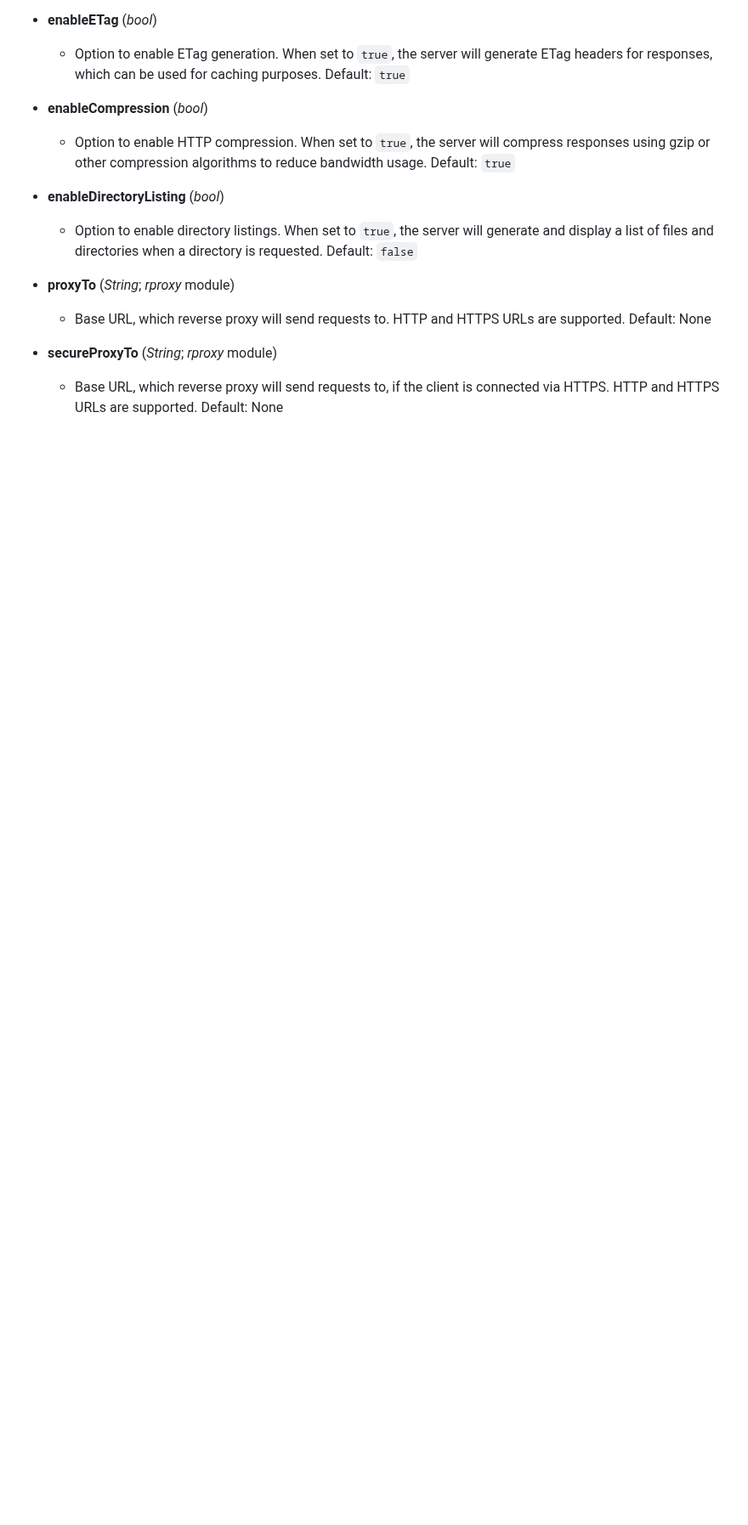
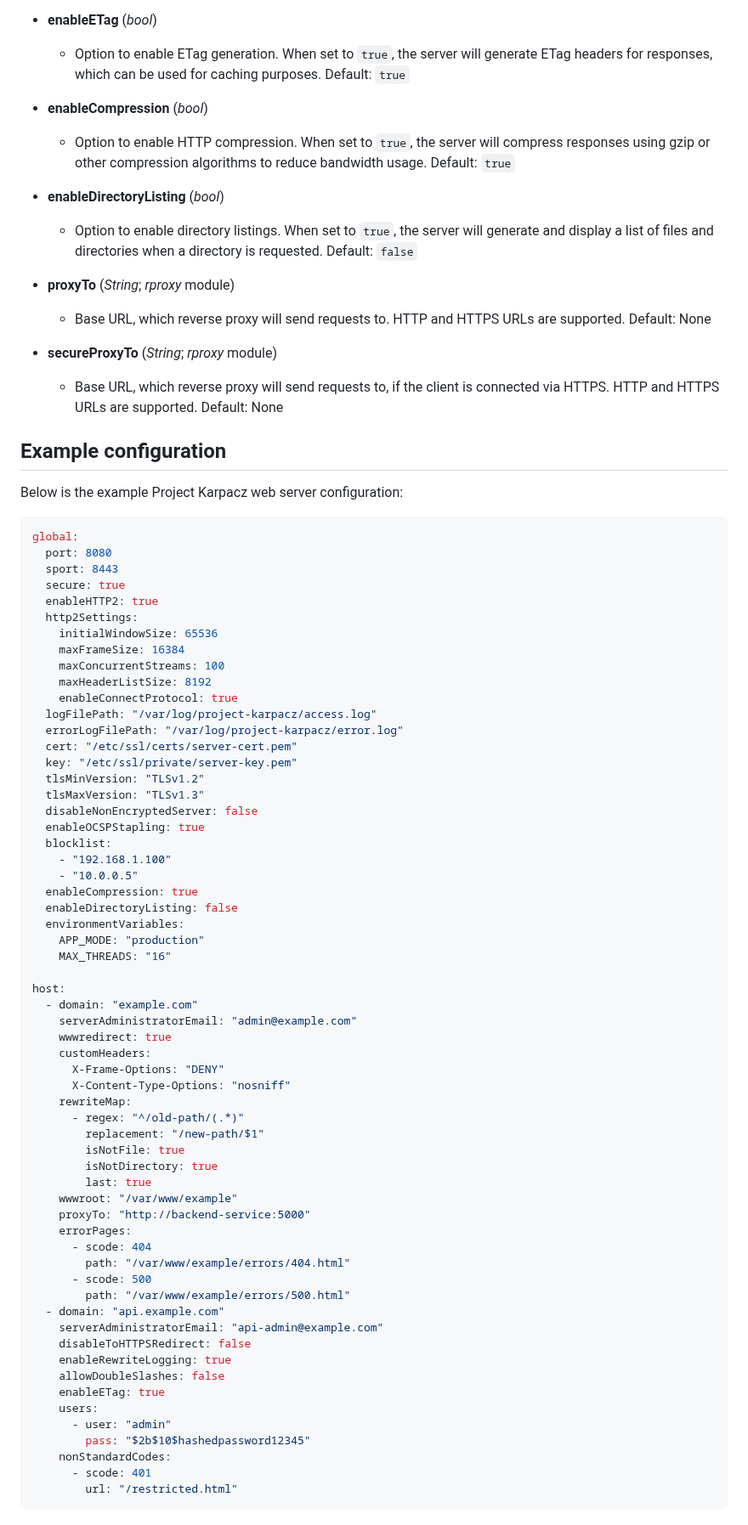
Before and after one commit to ferronweb/ferron, a Markdown page: CONFIGURATION.md, the part around one of its changes. Shown at 85% size. Rendered like a GitHub page; blank space fills up the shorter version.

Commit message:
docs: add example configuration and correct default ports

````diff
--- a/CONFIGURATION.md
+++ b/CONFIGURATION.md
@@ -181,3 +181,69 @@ Project Karpacz can be configured in the `project-karpacz.yaml` file. Below is t
 
 - **secureProxyTo** (*String*; *rproxy* module)
    - Base URL, which reverse proxy will send requests to, if the client is connected via HTTPS. HTTP and HTTPS URLs are supported. Default: None
+
+## Example configuration
+
+Below is the example Project Karpacz web server configuration:
+```yaml
+global:
+  port: 8080
+  sport: 8443
+  secure: true
+  enableHTTP2: true
+  http2Settings:
+    initialWindowSize: 65536
+    maxFrameSize: 16384
+    maxConcurrentStreams: 100
+    maxHeaderListSize: 8192
+    enableConnectProtocol: true
+  logFilePath: "/var/log/project-karpacz/access.log"
+  errorLogFilePath: "/var/log/project-karpacz/error.log"
+  cert: "/etc/ssl/certs/server-cert.pem"
+  key: "/etc/ssl/private/server-key.pem"
+  tlsMinVersion: "TLSv1.2"
+  tlsMaxVersion: "TLSv1.3"
+  disableNonEncryptedServer: false
+  enableOCSPStapling: true
+  blocklist:
+    - "192.168.1.100"
+    - "10.0.0.5"
+  enableCompression: true
+  enableDirectoryListing: false
+  environmentVariables:
+    APP_MODE: "production"
+    MAX_THREADS: "16"
+
+host:
+  - domain: "example.com"
+    serverAdministratorEmail: "admin@example.com"
+    wwwredirect: true
+    customHeaders:
+      X-Frame-Options: "DENY"
+      X-Content-Type-Options: "nosniff"
+    rewriteMap:
+      - regex: "^/old-path/(.*)"
+        replacement: "/new-path/$1"
+        isNotFile: true
+        isNotDirectory: true
+        last: true
+    wwwroot: "/var/www/example"
+    proxyTo: "http://backend-service:5000"
+    errorPages:
+      - scode: 404
+        path: "/var/www/example/errors/404.html"
+      - scode: 500
+        path: "/var/www/example/errors/500.html"
+  - domain: "api.example.com"
+    serverAdministratorEmail: "api-admin@example.com"
+    disableToHTTPSRedirect: false
+    enableRewriteLogging: true
+    allowDoubleSlashes: false
+    enableETag: true
+    users:
+      - user: "admin"
+        pass: "$2b$10$hashedpassword12345"
+    nonStandardCodes:
+      - scode: 401
+        url: "/restricted.html"
+```
````
Also changed, not shown: other parts of CONFIGURATION.md (+3 -3 lines).
